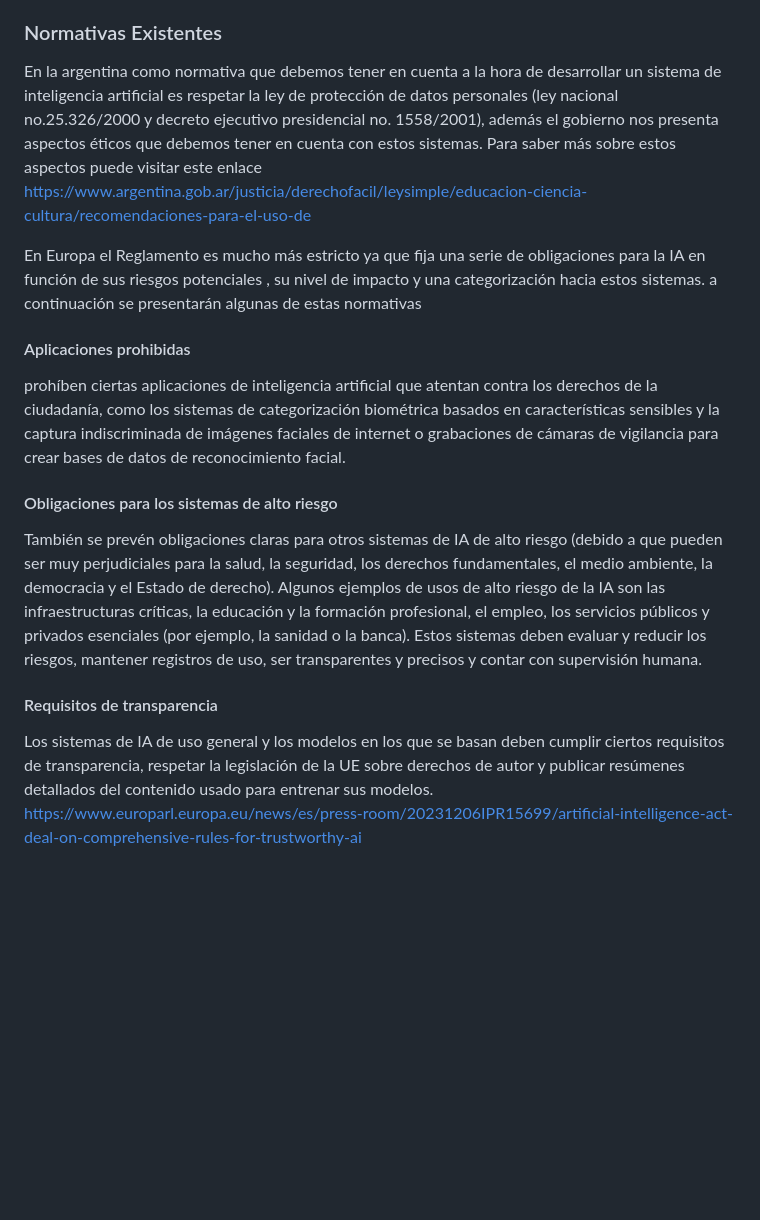
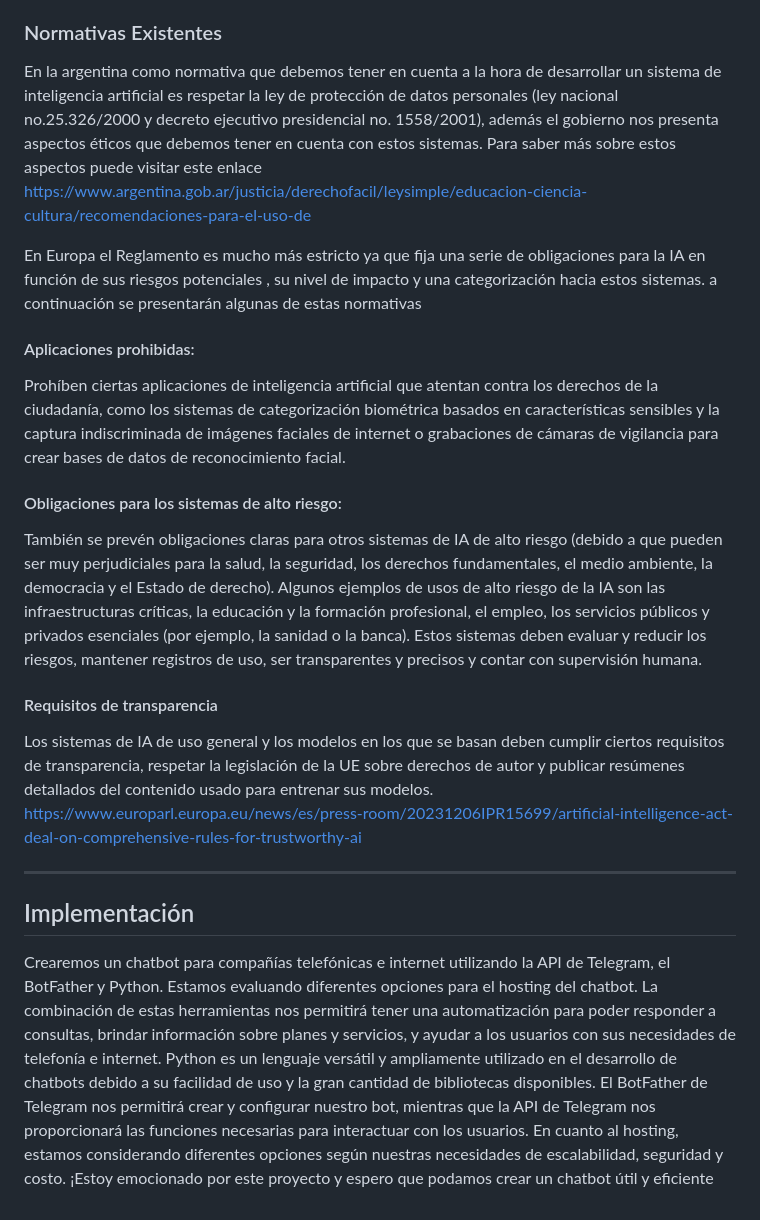
Before and after one commit to ferrt1/TP-Inicial-ChatBot, a Markdown page: README.md, the part around the change printed below. GitHub-like rendering; blank space fills up the shorter version.

```diff
--- a/README.md
+++ b/README.md
@@ -61,14 +77,26 @@ También existe la posibilidad de contrastar la identidad extraída con listados
   * Personas expuestas políticamente
 
 ### Normativas Existentes
+
 En la argentina como normativa que debemos tener en cuenta a la hora de desarrollar un sistema de inteligencia artificial es respetar la ley de protección de datos personales (ley nacional no.25.326/2000 y decreto ejecutivo presidencial no. 1558/2001), además el gobierno nos presenta aspectos éticos que debemos  tener en cuenta con estos sistemas. Para saber más sobre estos aspectos puede visitar este enlace
 https://www.argentina.gob.ar/justicia/derechofacil/leysimple/educacion-ciencia-cultura/recomendaciones-para-el-uso-de
 
 En Europa el Reglamento  es mucho más estricto ya que fija una serie de obligaciones para la IA en función de sus riesgos potenciales , su nivel de impacto y una categorización hacia estos sistemas. a continuación se presentarán algunas de estas  normativas
-#### Aplicaciones prohibidas
-prohíben ciertas aplicaciones de inteligencia artificial que atentan contra los derechos de la ciudadanía, como los sistemas de categorización biométrica basados en características sensibles y la captura indiscriminada de imágenes faciales de internet o grabaciones de cámaras de vigilancia para crear bases de datos de reconocimiento facial.
-#### Obligaciones para los sistemas de alto riesgo
+
+#### Aplicaciones prohibidas:
+
+Prohíben ciertas aplicaciones de inteligencia artificial que atentan contra los derechos de la ciudadanía, como los sistemas de categorización biométrica basados en características sensibles y la captura indiscriminada de imágenes faciales de internet o grabaciones de cámaras de vigilancia para crear bases de datos de reconocimiento facial.
+
+#### Obligaciones para los sistemas de alto riesgo:
+
 También se prevén obligaciones claras para otros sistemas de IA de alto riesgo (debido a que pueden ser muy perjudiciales para la salud, la seguridad, los derechos fundamentales, el medio ambiente, la democracia y el Estado de derecho). Algunos ejemplos de usos de alto riesgo de la IA son las infraestructuras críticas, la educación y la formación profesional, el empleo, los servicios públicos y privados esenciales (por ejemplo, la sanidad o la banca). Estos sistemas deben evaluar y reducir los riesgos, mantener registros de uso, ser transparentes y precisos y contar con supervisión humana.
+
 #### Requisitos de transparencia
+
 Los sistemas de IA de uso general y los modelos en los que se basan deben cumplir ciertos requisitos de transparencia, respetar la legislación de la UE sobre derechos de autor y publicar resúmenes detallados del contenido usado para entrenar sus modelos.
 https://www.europarl.europa.eu/news/es/press-room/20231206IPR15699/artificial-intelligence-act-deal-on-comprehensive-rules-for-trustworthy-ai
+
+---
+
+## Implementación
+Crearemos un chatbot para compañías telefónicas e internet utilizando la API de Telegram, el BotFather y Python. Estamos evaluando diferentes opciones para el hosting del chatbot. La combinación de estas herramientas nos permitirá tener una automatización para poder responder a consultas, brindar información sobre planes y servicios, y ayudar a los usuarios con sus necesidades de telefonía e internet. Python es un lenguaje versátil y ampliamente utilizado en el desarrollo de chatbots debido a su facilidad de uso y la gran cantidad de bibliotecas disponibles. El BotFather de Telegram nos permitirá crear y configurar nuestro bot, mientras que la API de Telegram nos proporcionará las funciones necesarias para interactuar con los usuarios. En cuanto al hosting, estamos considerando diferentes opciones según nuestras necesidades de escalabilidad, seguridad y costo. ¡Estoy emocionado por este proyecto y espero que podamos crear un chatbot útil y eficiente
```
Also changed, not shown: other parts of README.md (+18 -2 lines).
